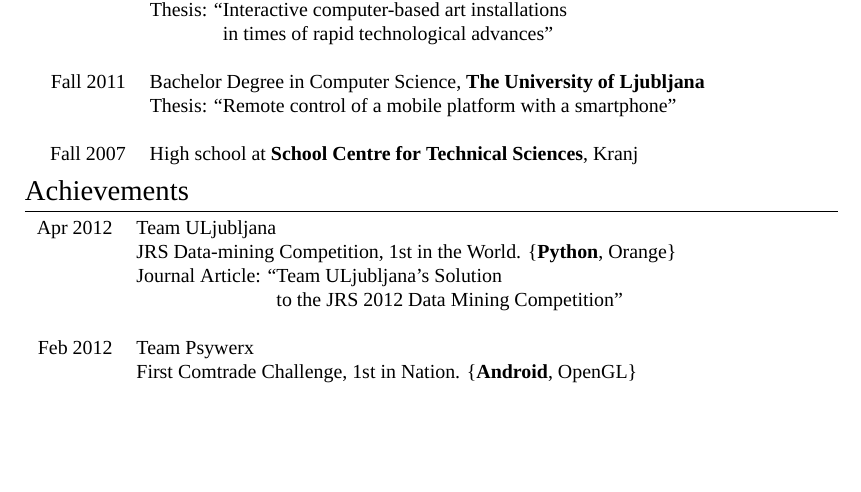
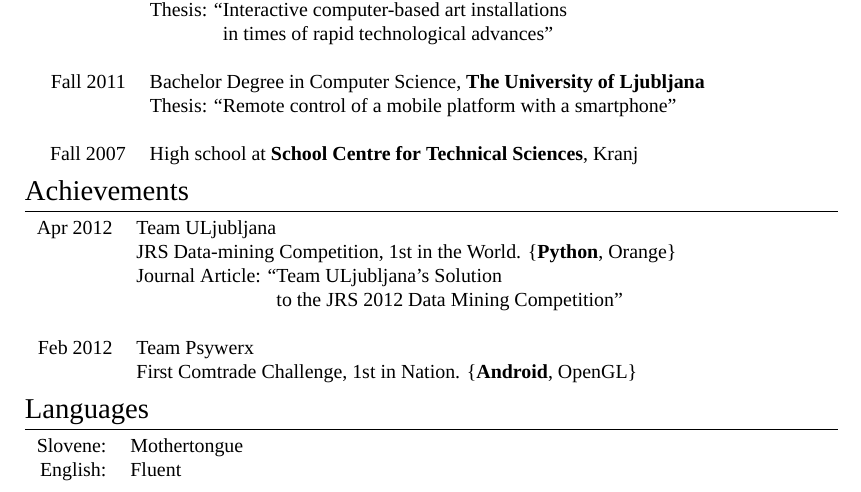
Before and after one commit to majcn/CV, a LaTeX CV (CV_EN.tex): part of the page, cut so that both start at the same text, the shorter picture padded with empty space. Compiled offline with XeLaTeX; a missing font is replaced by an installed copy or a similar font.

Commit message:
add languages and remove unused sections

```diff
--- a/CV_EN.tex
+++ b/CV_EN.tex
@@ -122,112 +122,39 @@
 & \href{http://smotko.si/three-cs-students-and-a-tablet/}{First Comtrade Challenge}, 1\textsuperscript{st} in Nation. \{\textbf{Android}, OpenGL\}\\
 \end{tabular}
 
-%%----------------------------------------------------------------------------------------
-%%	SCHOLARSHIPS AND ADDITIONAL INFO
-%%----------------------------------------------------------------------------------------
-%
-%\section{Scholarships and Certificates}
-%
-%\begin{tabular}{rl}
-%\textsc{Sept.} 2012 & Faculty of Science Masters Scholarship \footnotesize(\$30,000)\normalsize\\
-%
-%\textsc{June} 2010 & {\textsc{Gmat}\textregistered}\setmainfont[SmallCapsFont=Fontin SmallCaps]{Fontin-Regular}: 730 (\textsc{q:50;v:39}) 96\textsuperscript{th} percentile; \textsc{awa}: 6.0/6.0 (89\textsuperscript{th} percentile)
-%\end{tabular}
-%
-%%----------------------------------------------------------------------------------------
-%%	LANGUAGES
-%%----------------------------------------------------------------------------------------
-%
-%\section{Languages}
-%
-%\begin{tabular}{rl}
-%\textsc{English:} & Fluent\\
-%
-%\textsc{Italian:} & Mothertongue\\
-%
-%\textsc{French:} & Basic Knowledge\\
-%\end{tabular}
-%
-%%----------------------------------------------------------------------------------------
-%%	COMPUTER SKILLS
-%%----------------------------------------------------------------------------------------
-%
-%\section{Computer Skills}
-%
-%\begin{tabular}{rl}
-%Basic Knowledge: & \textsc{php}, my\textsc{sql}, \textsc{html}, Access, \textsc{Linux}, ubuntu, {\fb \LaTeX}\setmainfont[SmallCapsFont=Fontin SmallCaps]{Fontin-Regular}\\
-%
-%Intermediate Knowledge: & \textsc{vba}, Excel, Word, PowerPoint\\
-%\end{tabular}
-%
-%%----------------------------------------------------------------------------------------
-%%	INTERESTS AND ACTIVITIES
-%%----------------------------------------------------------------------------------------
-%
-%\section{Interests and Activities}
-%
-%Technology, Open-Source, Programming\\
-%Paradoxes in Decision Making, Psychoanalysis, Behavioural Finance\\
-%Football, Travelling
-%
-%%----------------------------------------------------------------------------------------
-%
-%\newpage
-%
-%%----------------------------------------------------------------------------------------
-%%	GRADE TABLES
-%%----------------------------------------------------------------------------------------
-%
-%\par{\centering\Large \hypertarget{grds}{Master of Science in \textsc{Finance}}\par}\large{\centering Grades\par}\normalsize
-%
-%\begin{center}
-%\begin{tabular}{lcc}
-%\multicolumn{1}{c}{\textsc{Exam}} & \textsc{Grade}&\textsc{Credit Hrs}\\ \hline
-%Corporate Finance (Valuation) & 25 & 6\\
-%Financial Statement Analysis & 28 & 6\\
-%Statistics & 27 & 6\\
-%Theory of Finance & 26 & 6\\
-%Quantitative Methods for Finance & 30 & 6\\
-%Econometrics & 24 & 6\\
-%Derivatives & 31 & 6\\
-%Management of Financial and Insurance Companies & 30 & 6\\
-%Business Law & 31 & 6\\
-%Investment Banking	& 28 & 6\\ \\
-%Behavioral Models for Economics and Finance	 & 29 & 6\\
-%Numerical Methods for Finance & 29 & 6\\
-%Advanced Derivatives & 30 & 6\\
-%Fixed Income (Advanced Methods) & 30 & 6\\ \\
-%English Language & 30 &	4\\
-%French Language & 31 &	4\\
-%Internship & & 8\\
-%Final Thesis & & 20\\
-%& Total & 120\\\cline{2-3}
-%&\textsc{Gpa}&\textbf{8.0}
-%\end{tabular}
-%\end{center}
-%\bigskip
-%\hrule
-%\bigskip
-%
-%%------------------------------------------------
-%
-%\bigskip
-%
-%\par{\centering\Large \hypertarget{grds_usc}{Exchange Program at \textsc{usc}, Los Angeles}\par}\large{\centering Grades\par}\normalsize
-%
-%\begin{center}
-%\begin{tabular}{lcc}
-%\multicolumn{1}{c}{\textsc{Exam}} & \textsc{Grade} & \textsc{Grade Points}\\
-%\hline
-%Corporate Financial Strategy & A & 4\\
-%Derivatives & A & 4\\
-%Money, Credit, and Banking & A & 4\\
-%Business Strategy & A- & 3.5\\
-%& &\\\cline{2-3}
-%& \textsc{Gpa} & \textbf{3.875}
-%\end{tabular}
-%\end{center}
-%
-%%----------------------------------------------------------------------------------------
+
+%----------------------------------------------------------------------------------------
+%	LANGUAGES
+%----------------------------------------------------------------------------------------
+
+\section{Languages}
+
+\begin{tabular}{rl}
+\textsc{Slovene:} & Mothertongue\\
+
+\textsc{English:} & Fluent\\
+\end{tabular}
+
+% %----------------------------------------------------------------------------------------
+% %	COMPUTER SKILLS
+% %----------------------------------------------------------------------------------------
+
+% \section{Computer Skills}
+
+% \begin{tabular}{rl}
+% Basic Knowledge: & \textsc{php}, my\textsc{sql}, \textsc{html}, Access, \textsc{Linux}, ubuntu, {\fb \LaTeX}\setmainfont[SmallCapsFont=Fontin SmallCaps]{Fontin-Regular}\\
+
+% Intermediate Knowledge: & \textsc{vba}, Excel, Word, PowerPoint\\
+% \end{tabular}
+
+% %----------------------------------------------------------------------------------------
+% %	INTERESTS AND ACTIVITIES
+% %----------------------------------------------------------------------------------------
+
+% \section{Interests and Activities}
+
+% Technology, Open-Source, Programming\\
+% Paradoxes in Decision Making, Psychoanalysis, Behavioural Finance\\
+% Football, Travelling
 
 \end{document}
```
Also changed, not shown: CV_EN.pdf.
